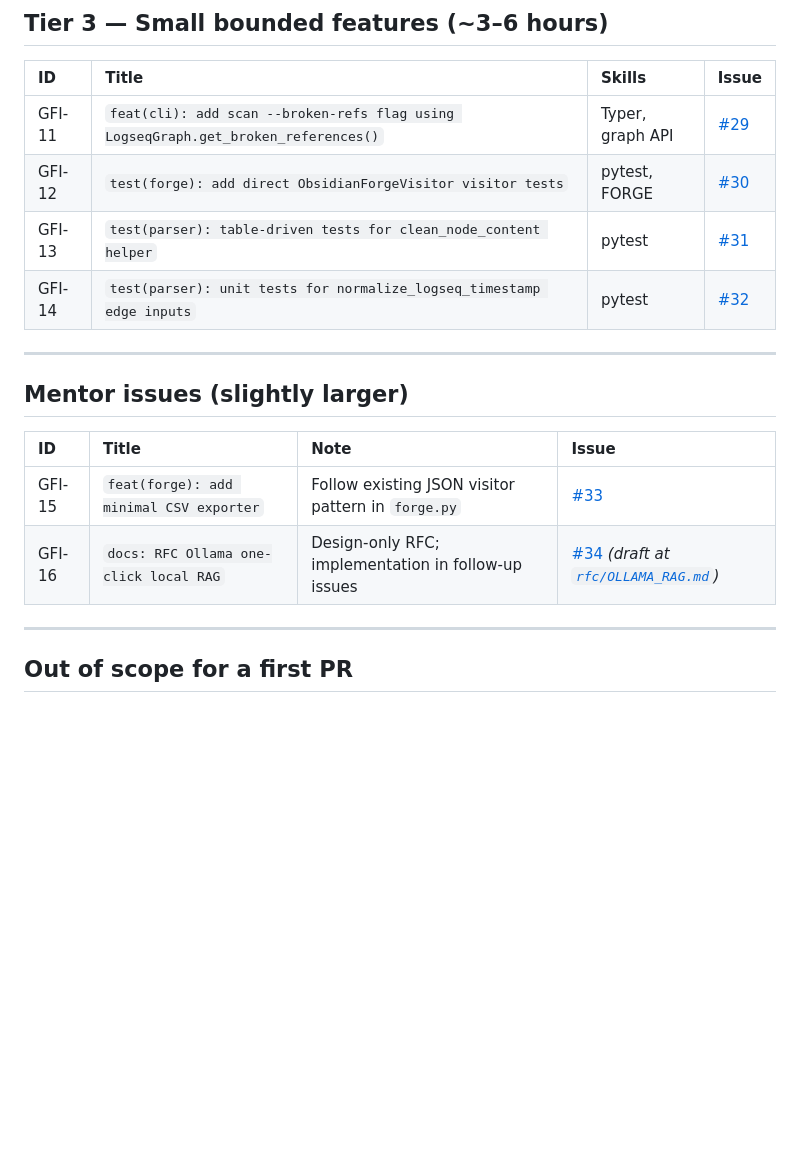
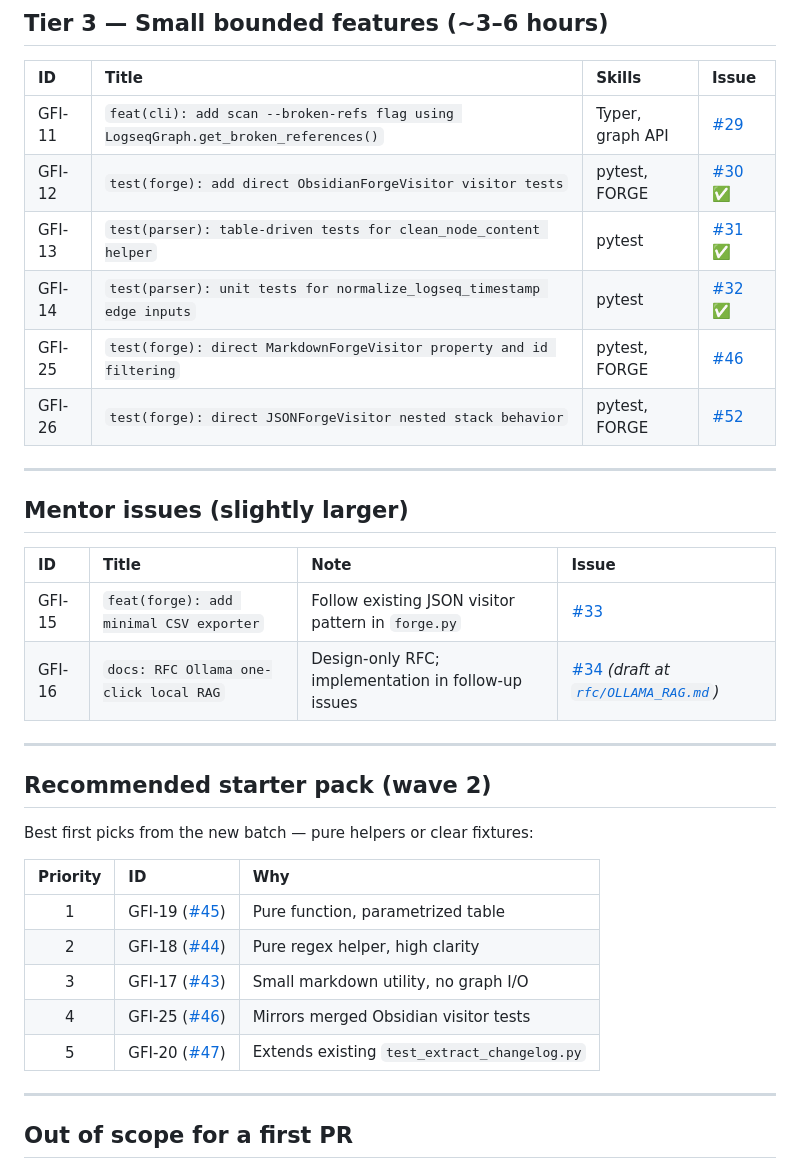
Before and after one commit to MarcoPorcellato/logseq-matryca-parser, a Markdown page: docs/GOOD_FIRST_ISSUES.md, the part around one of its changes. Rendered like a GitHub page; blank space fills up the shorter version.

```diff
--- a/docs/GOOD_FIRST_ISSUES.md
+++ b/docs/GOOD_FIRST_ISSUES.md
@@ -46,9 +54,11 @@ Ideal first PR: no production code changes, copy patterns from nearby tests.
 | ID | Title | Skills | Issue |
 | :--- | :--- | :--- | :--- |
 | GFI-11 | `feat(cli): add scan --broken-refs flag using LogseqGraph.get_broken_references()` | Typer, graph API | [#29](https://github.com/MarcoPorcellato/logseq-matryca-parser/issues/29) |
-| GFI-12 | `test(forge): add direct ObsidianForgeVisitor visitor tests` | pytest, FORGE | [#30](https://github.com/MarcoPorcellato/logseq-matryca-parser/issues/30) |
-| GFI-13 | `test(parser): table-driven tests for clean_node_content helper` | pytest | [#31](https://github.com/MarcoPorcellato/logseq-matryca-parser/issues/31) |
-| GFI-14 | `test(parser): unit tests for normalize_logseq_timestamp edge inputs` | pytest | [#32](https://github.com/MarcoPorcellato/logseq-matryca-parser/issues/32) |
+| GFI-12 | `test(forge): add direct ObsidianForgeVisitor visitor tests` | pytest, FORGE | [#30](https://github.com/MarcoPorcellato/logseq-matryca-parser/issues/30) ✅ |
+| GFI-13 | `test(parser): table-driven tests for clean_node_content helper` | pytest | [#31](https://github.com/MarcoPorcellato/logseq-matryca-parser/issues/31) ✅ |
+| GFI-14 | `test(parser): unit tests for normalize_logseq_timestamp edge inputs` | pytest | [#32](https://github.com/MarcoPorcellato/logseq-matryca-parser/issues/32) ✅ |
+| GFI-25 | `test(forge): direct MarkdownForgeVisitor property and id filtering` | pytest, FORGE | [#46](https://github.com/MarcoPorcellato/logseq-matryca-parser/issues/46) |
+| GFI-26 | `test(forge): direct JSONForgeVisitor nested stack behavior` | pytest, FORGE | [#52](https://github.com/MarcoPorcellato/logseq-matryca-parser/issues/52) |
 
 ---
 
@@ -58,6 +68,20 @@ Ideal first PR: no production code changes, copy patterns from nearby tests.
 | :--- | :--- | :--- | :--- |
 | GFI-15 | `feat(forge): add minimal CSV exporter` | Follow existing JSON visitor pattern in `forge.py` | [#33](https://github.com/MarcoPorcellato/logseq-matryca-parser/issues/33) |
 | GFI-16 | `docs: RFC Ollama one-click local RAG` | Design-only RFC; implementation in follow-up issues | [#34](https://github.com/MarcoPorcellato/logseq-matryca-parser/issues/34) *(draft at [`rfc/OLLAMA_RAG.md`](rfc/OLLAMA_RAG.md))* |
+
+---
+
+## Recommended starter pack (wave 2)
+
+Best first picks from the new batch — pure helpers or clear fixtures:
+
+| Priority | ID | Why |
+| :---: | :--- | :--- |
+| 1 | GFI-19 ([#45](https://github.com/MarcoPorcellato/logseq-matryca-parser/issues/45)) | Pure function, parametrized table |
+| 2 | GFI-18 ([#44](https://github.com/MarcoPorcellato/logseq-matryca-parser/issues/44)) | Pure regex helper, high clarity |
+| 3 | GFI-17 ([#43](https://github.com/MarcoPorcellato/logseq-matryca-parser/issues/43)) | Small markdown utility, no graph I/O |
+| 4 | GFI-25 ([#46](https://github.com/MarcoPorcellato/logseq-matryca-parser/issues/46)) | Mirrors merged Obsidian visitor tests |
+| 5 | GFI-20 ([#47](https://github.com/MarcoPorcellato/logseq-matryca-parser/issues/47)) | Extends existing `test_extract_changelog.py` |
 
 ---
 
```
Also changed, not shown: other parts of docs/GOOD_FIRST_ISSUES.md (+14 -6 lines), CHANGELOG.md (+4 -0 lines).
